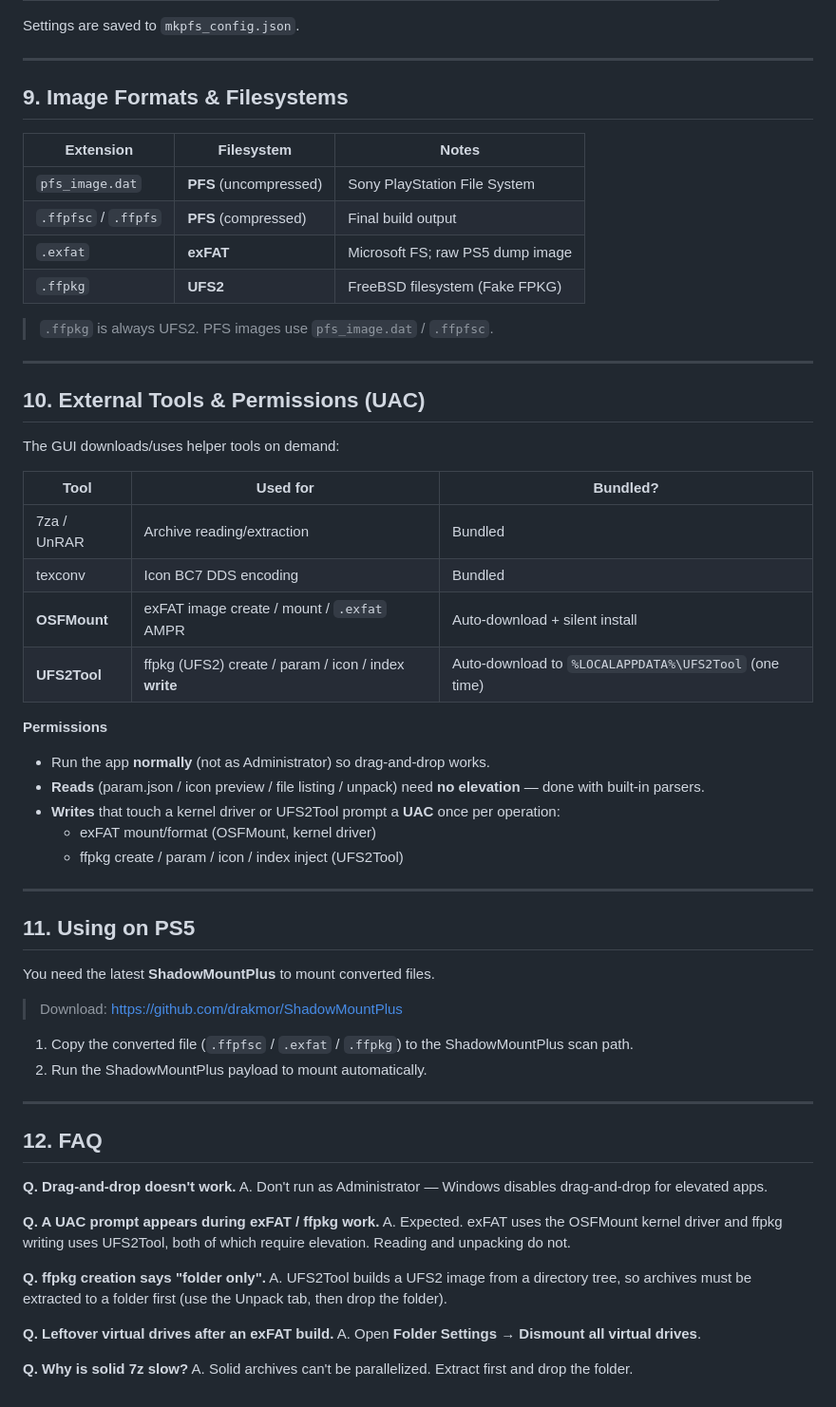
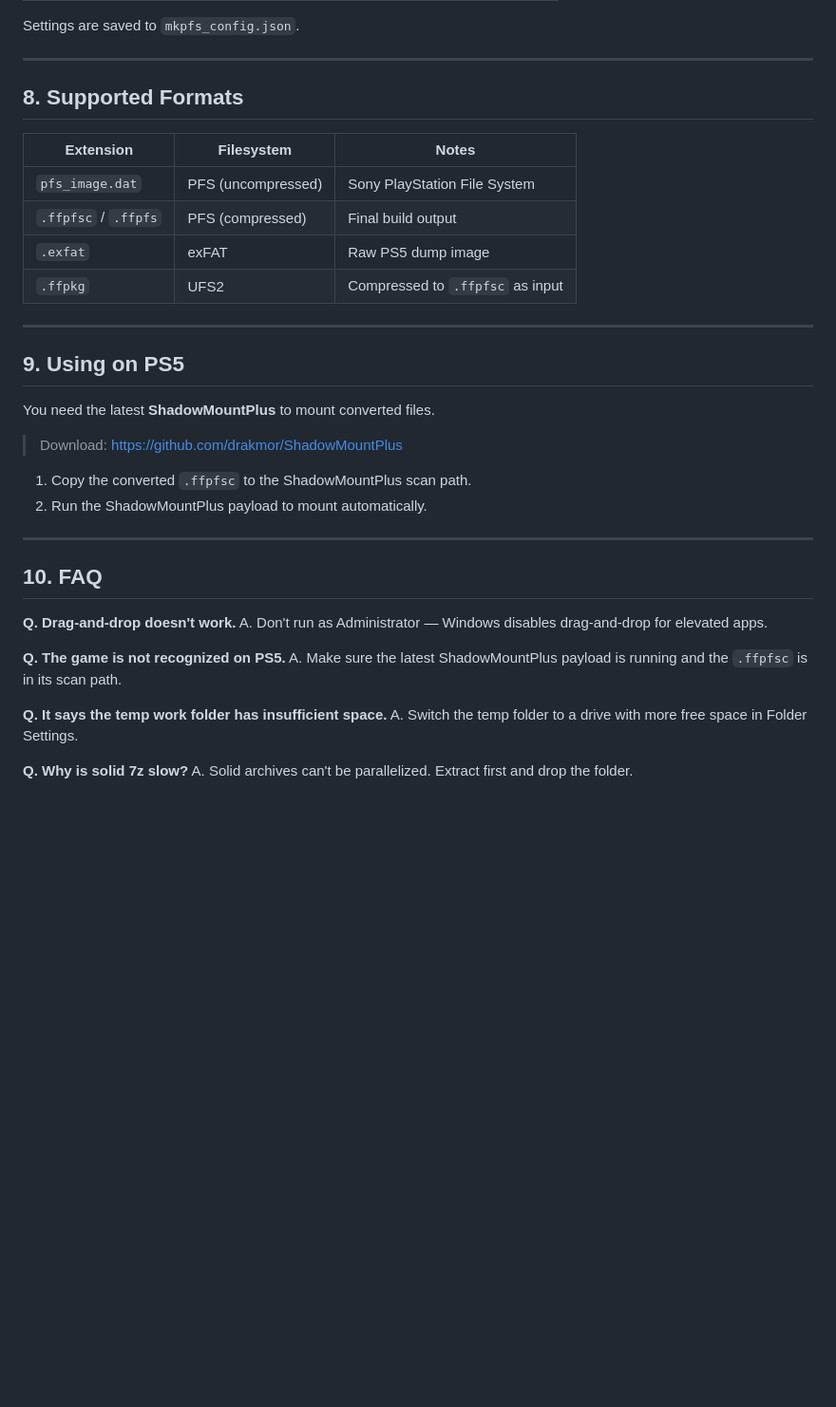
Before and after one commit to glorkim/mkpfs_build_tools, a Markdown page: README.md, the part around one of its changes. Shown at 95% size. Rendered like a GitHub page; blank space fills up the shorter version.

```diff
--- a/README.md
+++ b/README.md
@@ -179,69 +128,39 @@ Settings are saved to `mkpfs_config.json`.
 
 ---
 
-## 9. Image Formats & Filesystems
+## 8. Supported Formats
 
 | Extension | Filesystem | Notes |
 |-----------|-----------|-------|
-| `pfs_image.dat` | **PFS** (uncompressed) | Sony PlayStation File System |
-| `.ffpfsc` / `.ffpfs` | **PFS** (compressed) | Final build output |
-| `.exfat` | **exFAT** | Microsoft FS; raw PS5 dump image |
-| `.ffpkg` | **UFS2** | FreeBSD filesystem (Fake FPKG) |
-
-> `.ffpkg` is always UFS2. PFS images use `pfs_image.dat` / `.ffpfsc`.
+| `pfs_image.dat` | PFS (uncompressed) | Sony PlayStation File System |
+| `.ffpfsc` / `.ffpfs` | PFS (compressed) | Final build output |
+| `.exfat` | exFAT | Raw PS5 dump image |
+| `.ffpkg` | UFS2 | Compressed to `.ffpfsc` as input |
 
 ---
 
-## 10. External Tools & Permissions (UAC)
-
-The GUI downloads/uses helper tools on demand:
-
-| Tool | Used for | Bundled? |
-|------|----------|----------|
-| 7za / UnRAR | Archive reading/extraction | Bundled |
-| texconv | Icon BC7 DDS encoding | Bundled |
-| **OSFMount** | exFAT image create / mount / `.exfat` AMPR | Auto-download + silent install |
-| **UFS2Tool** | ffpkg (UFS2) create / param / icon / index **write** | Auto-download to `%LOCALAPPDATA%\UFS2Tool` (one time) |
-
-**Permissions**
-
-- Run the app **normally** (not as Administrator) so drag-and-drop works.
-- **Reads** (param.json / icon preview / file listing / unpack) need **no
-  elevation** — done with built-in parsers.
-- **Writes** that touch a kernel driver or UFS2Tool prompt a **UAC** once per
-  operation:
-  - exFAT mount/format (OSFMount, kernel driver)
-  - ffpkg create / param / icon / index inject (UFS2Tool)
-
----
-
-## 11. Using on PS5
+## 9. Using on PS5
 
 You need the latest **ShadowMountPlus** to mount converted files.
 
 > Download: [https://github.com/drakmor/ShadowMountPlus](https://github.com/drakmor/ShadowMountPlus)
 
-1. Copy the converted file (`.ffpfsc` / `.exfat` / `.ffpkg`) to the
-   ShadowMountPlus scan path.
+1. Copy the converted `.ffpfsc` to the ShadowMountPlus scan path.
 2. Run the ShadowMountPlus payload to mount automatically.
 
 ---
 
-## 12. FAQ
+## 10. FAQ
 
 **Q. Drag-and-drop doesn't work.**
 A. Don't run as Administrator — Windows disables drag-and-drop for elevated apps.
 
-**Q. A UAC prompt appears during exFAT / ffpkg work.**
-A. Expected. exFAT uses the OSFMount kernel driver and ffpkg writing uses
-UFS2Tool, both of which require elevation. Reading and unpacking do not.
+**Q. The game is not recognized on PS5.**
+A. Make sure the latest ShadowMountPlus payload is running and the `.ffpfsc` is in
+its scan path.
 
-**Q. ffpkg creation says "folder only".**
-A. UFS2Tool builds a UFS2 image from a directory tree, so archives must be
-extracted to a folder first (use the Unpack tab, then drop the folder).
-
-**Q. Leftover virtual drives after an exFAT build.**
-A. Open **Folder Settings → Dismount all virtual drives**.
+**Q. It says the temp work folder has insufficient space.**
+A. Switch the temp folder to a drive with more free space in Folder Settings.
 
 **Q. Why is solid 7z slow?**
 A. Solid archives can't be parallelized. Extract first and drop the folder.
```
Also changed, not shown: other parts of README.md (+34 -85 lines).
